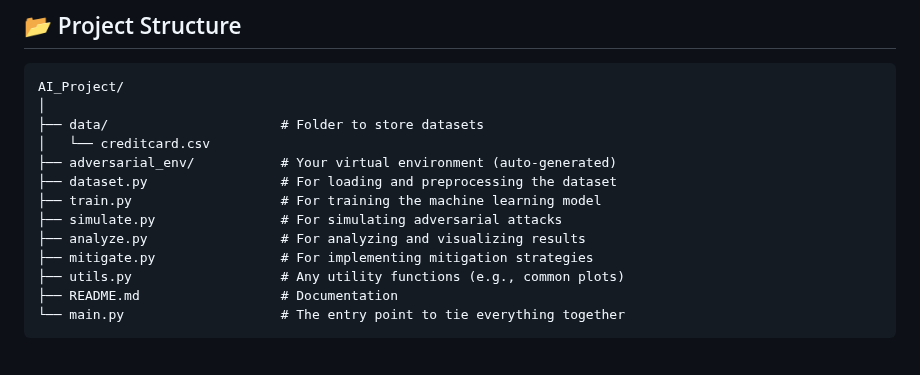
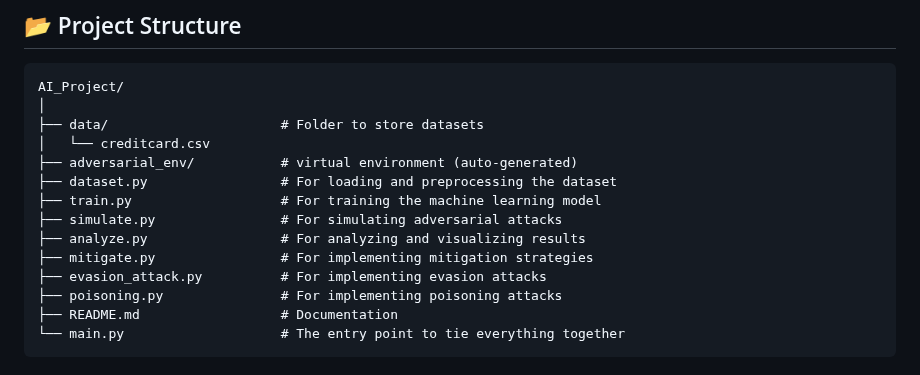
Before and after one commit to xkaper001/Data-Poisoning-LLM, a Markdown page: README.md, the part around the change. Drawn GitHub-style.

````diff
--- a/README.md
+++ b/README.md
@@ -10,13 +10,14 @@ AI_Project/
 │
 ├── data/                      # Folder to store datasets
 │   └── creditcard.csv
-├── adversarial_env/           # Your virtual environment (auto-generated)
+├── adversarial_env/           # virtual environment (auto-generated)
 ├── dataset.py                 # For loading and preprocessing the dataset
 ├── train.py                   # For training the machine learning model
 ├── simulate.py                # For simulating adversarial attacks
 ├── analyze.py                 # For analyzing and visualizing results
 ├── mitigate.py                # For implementing mitigation strategies
-├── utils.py                   # Any utility functions (e.g., common plots)
+├── evasion_attack.py          # For implementing evasion attacks
+├── poisoning.py               # For implementing poisoning attacks
 ├── README.md                  # Documentation
 └── main.py                    # The entry point to tie everything together
 ```
````
